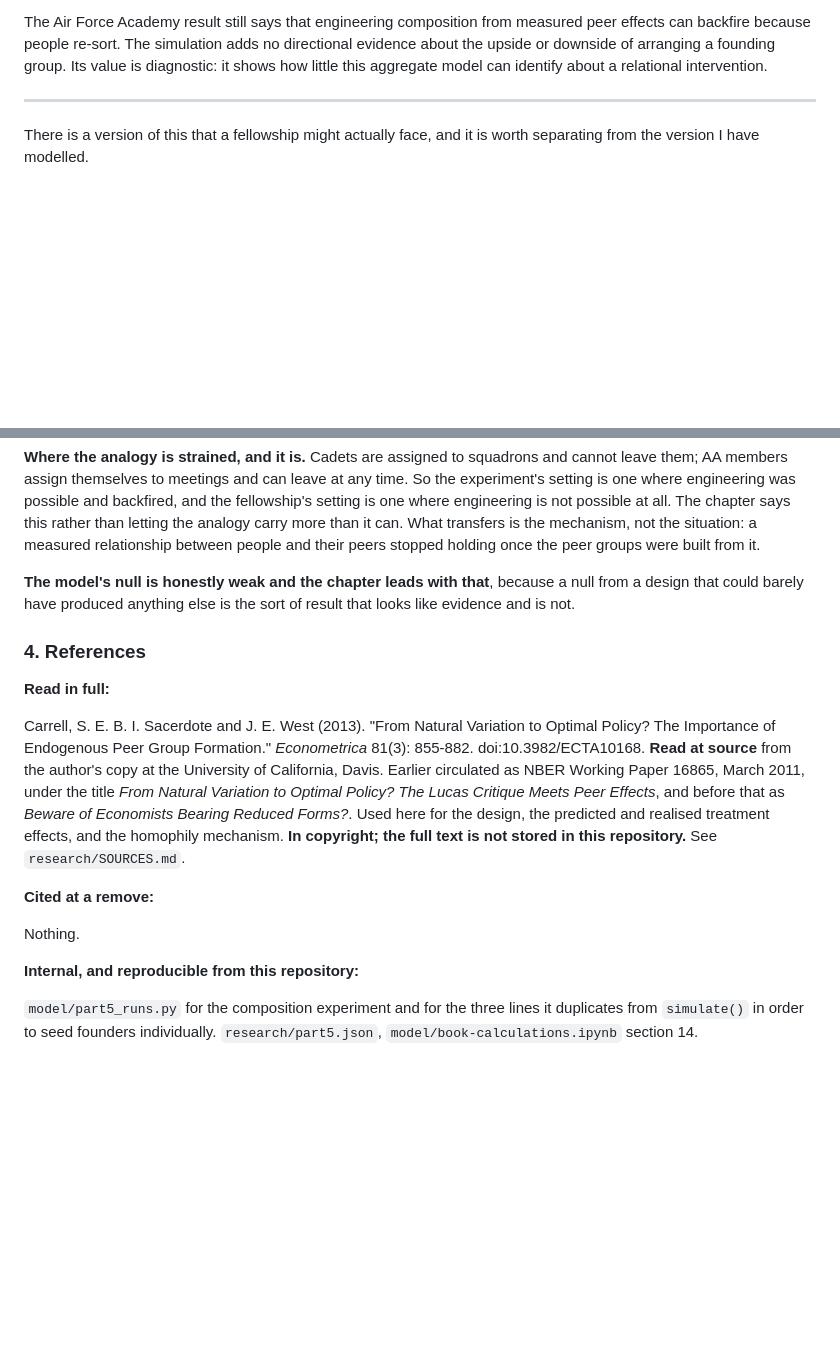
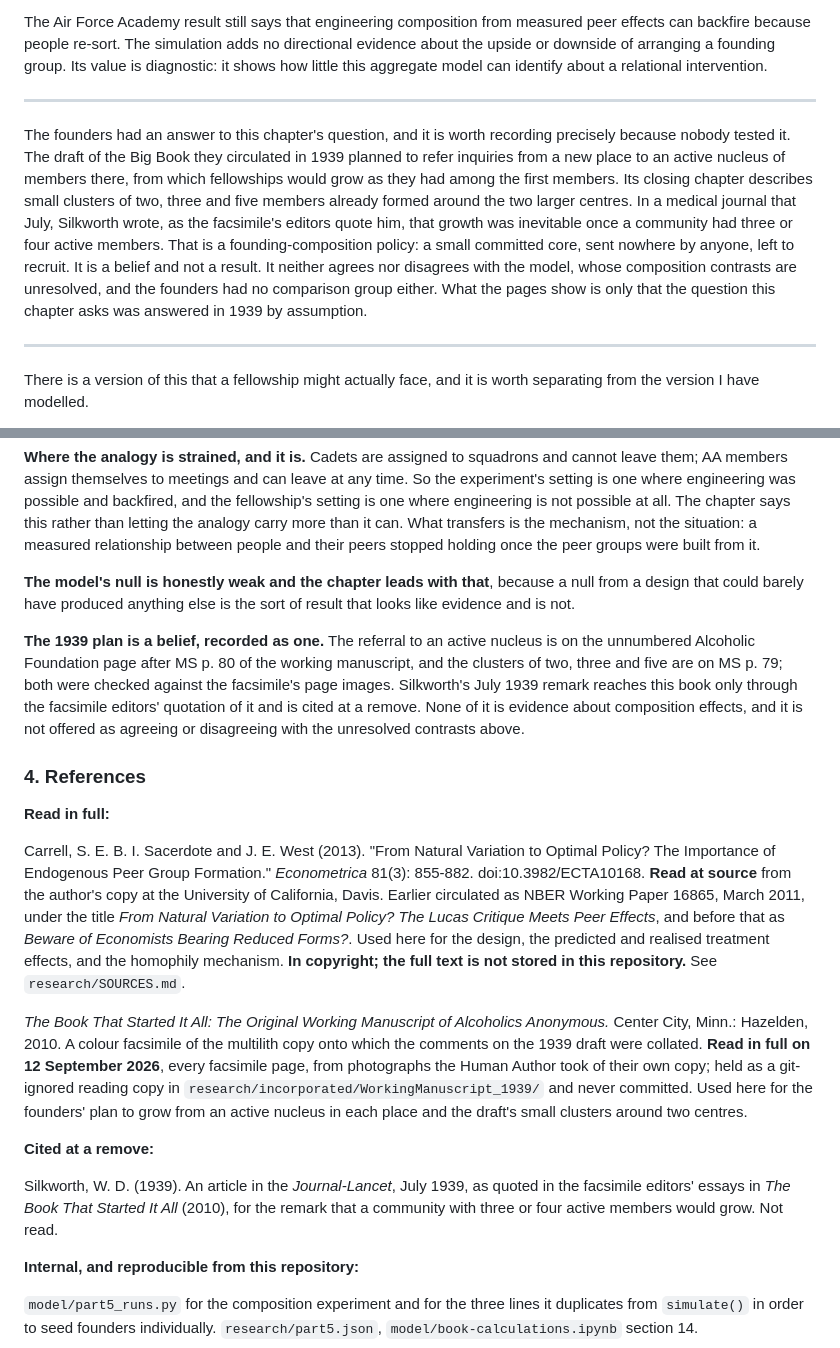
Before and after one commit to cmelhauser/nobody-in-charge, a Markdown page: manuscript/ch22-what-you-cannot-engineer.md, 2 parts joined by grey strips. GitHub-like rendering; blank space fills up the shorter version.

Commit message:
Chapter 22: the founders' 1939 answer to the composition question
The 1939 draft planned to refer inquiries to an active nucleus in each
place (the Foundation page after MS p. 80) and describes small clusters
of two, three and five around two centres (MS p. 79); Silkworth wrote
that July, as the facsimile's editors quote him, that three or four
active members make growth inevitable (cited at a remove). Recorded as
a belief and not a result: it neither agrees nor disagrees with the
model, whose composition contrasts stay unresolved without an
equivalence margin. The most it shows is that the question was
answered in 1939 by assumption.

Co-Authored-By: Claude Opus 5 <noreply@anthropic.com>

```diff
--- a/manuscript/ch22-what-you-cannot-engineer.md
+++ b/manuscript/ch22-what-you-cannot-engineer.md
@@ -69,6 +69,10 @@ The Air Force Academy result still says that engineering composition from measur
 
 ---
 
+The founders had an answer to this chapter's question, and it is worth recording precisely because nobody tested it. The draft of the Big Book they circulated in 1939 planned to refer inquiries from a new place to an active nucleus of members there, from which fellowships would grow as they had among the first members. Its closing chapter describes small clusters of two, three and five members already formed around the two larger centres. In a medical journal that July, Silkworth wrote, as the facsimile's editors quote him, that growth was inevitable once a community had three or four active members. That is a founding-composition policy: a small committed core, sent nowhere by anyone, left to recruit. It is a belief and not a result. It neither agrees nor disagrees with the model, whose composition contrasts are unresolved, and the founders had no comparison group either. What the pages show is only that the question this chapter asks was answered in 1939 by assumption.
+
+---
+
 There is a version of this that a fellowship might actually face, and it is worth separating from the version I have modelled.
 
 Nothing in AA assigns anybody to anything. There is no algorithm, no district officer with a spreadsheet, and no mechanism by which a person could be placed in a meeting against their inclination. People go to the meeting near their house, or the one at the right time, or the one where they know somebody. If the Air Force Academy's cadets could re-sort inside a squadron, an alcoholic can simply go somewhere else on Thursday.
@@ -119,15 +123,19 @@ Paired membership differences relative to even are concentrated 0.29 [-0.90, 1.4
 
 **The model's null is honestly weak and the chapter leads with that**, because a null from a design that could barely have produced anything else is the sort of result that looks like evidence and is not.
 
+**The 1939 plan is a belief, recorded as one.** The referral to an active nucleus is on the unnumbered Alcoholic Foundation page after MS p. 80 of the working manuscript, and the clusters of two, three and five are on MS p. 79; both were checked against the facsimile's page images. Silkworth's July 1939 remark reaches this book only through the facsimile editors' quotation of it and is cited at a remove. None of it is evidence about composition effects, and it is not offered as agreeing or disagreeing with the unresolved contrasts above.
+
 ### 4. References
 
 **Read in full:**
 
 Carrell, S. E. B. I. Sacerdote and J. E. West (2013). "From Natural Variation to Optimal Policy? The Importance of Endogenous Peer Group Formation." *Econometrica* 81(3): 855-882. doi:10.3982/ECTA10168. **Read at source** from the author's copy at the University of California, Davis. Earlier circulated as NBER Working Paper 16865, March 2011, under the title *From Natural Variation to Optimal Policy? The Lucas Critique Meets Peer Effects*, and before that as *Beware of Economists Bearing Reduced Forms?*. Used here for the design, the predicted and realised treatment effects, and the homophily mechanism. **In copyright; the full text is not stored in this repository.** See `research/SOURCES.md`.
 
+*The Book That Started It All: The Original Working Manuscript of Alcoholics Anonymous.* Center City, Minn.: Hazelden, 2010. A colour facsimile of the multilith copy onto which the comments on the 1939 draft were collated. **Read in full on 12 September 2026**, every facsimile page, from photographs the Human Author took of their own copy; held as a git-ignored reading copy in `research/incorporated/WorkingManuscript_1939/` and never committed. Used here for the founders' plan to grow from an active nucleus in each place and the draft's small clusters around two centres.
+
 **Cited at a remove:**
 
-Nothing.
+Silkworth, W. D. (1939). An article in the *Journal-Lancet*, July 1939, as quoted in the facsimile editors' essays in *The Book That Started It All* (2010), for the remark that a community with three or four active members would grow. Not read.
 
 **Internal, and reproducible from this repository:**
 
```
